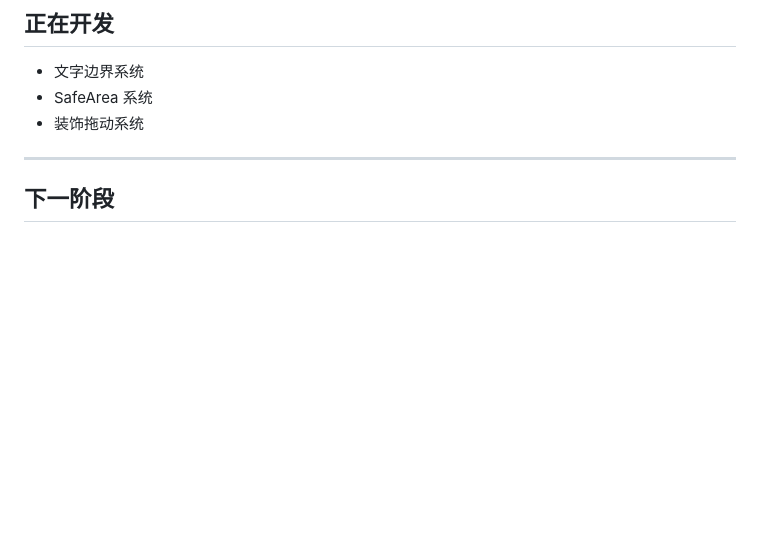
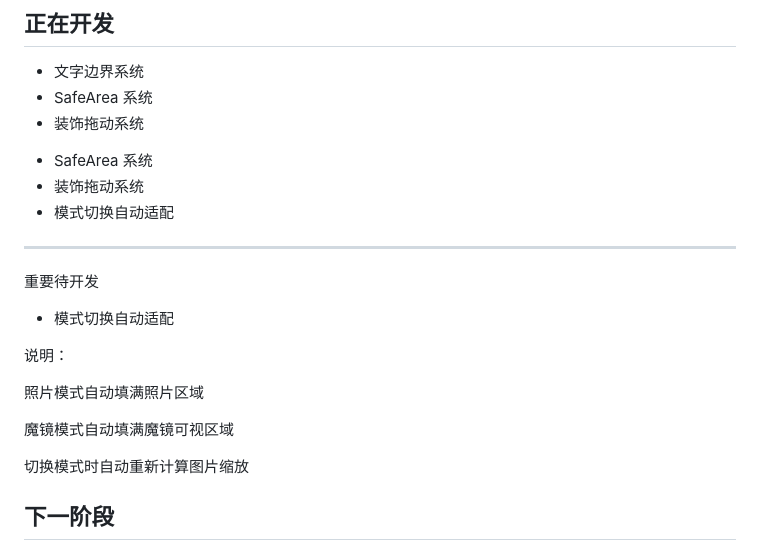
Before and after one commit to moodaylight/mooday-editor, a Markdown page: PROJECT.md, the part around the change. Rendered like a GitHub page; blank space fills up the shorter version.

```diff
--- a/PROJECT.md
+++ b/PROJECT.md
@@ -78,9 +78,21 @@ v0.9.4
 * 文字边界系统
 * SafeArea 系统
 * 装饰拖动系统
+- SafeArea 系统
+- 装饰拖动系统
+- 模式切换自动适配
+---
+重要待开发
 
----
+- 模式切换自动适配
 
+说明：
+
+照片模式自动填满照片区域
+
+魔镜模式自动填满魔镜可视区域
+
+切换模式时自动重新计算图片缩放
 ## 下一阶段
 
 1. SafeArea完成
```
